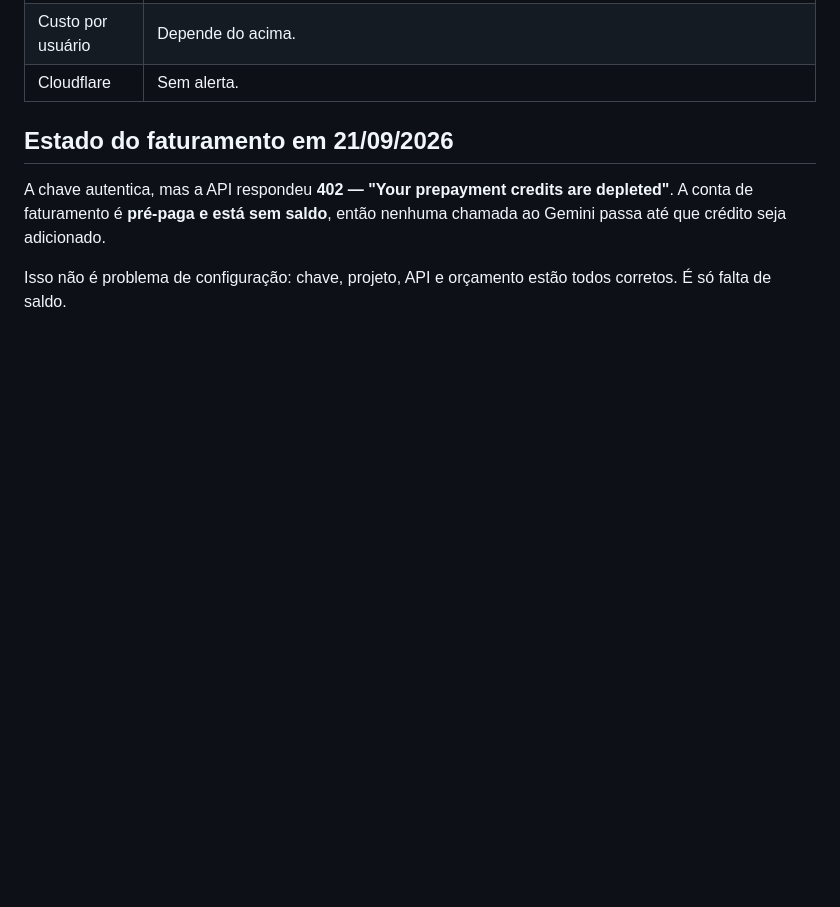
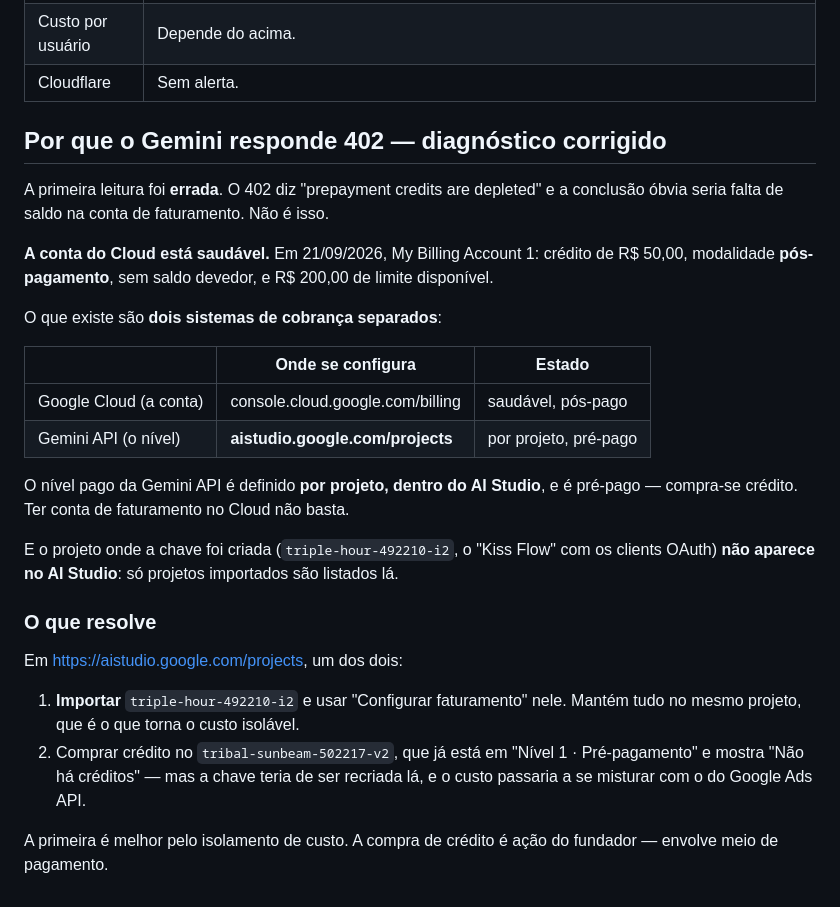
Before and after one commit to lucasdierings/Kiss-Flow, a Markdown page: docs/custos.md, the part around the change. GitHub-like rendering; blank space fills up the shorter version.

Commit message:
docs: corrigir o diagnóstico do 402 do Gemini
Eu tinha concluído que a conta de faturamento estava sem saldo. Estava errado.

Verificado no console: My Billing Account 1 tem crédito de R$ 50,00, é
PÓS-pagamento, não tem saldo devedor e ainda tem R$ 200,00 de limite
disponível. A conta do Cloud está saudável.

São dois sistemas separados. O nível pago da Gemini API é configurado por
projeto DENTRO do AI Studio e é pré-pago; ter conta de faturamento no Cloud
não basta. E o projeto onde a chave foi criada não aparece no AI Studio,
porque só projetos importados são listados lá.

A mensagem "prepayment credits are depleted" levava à conclusão errada por
descrever o sintoma num vocabulário que também existe no Cloud.

Co-Authored-By: Claude Opus 5 <noreply@anthropic.com>

```diff
--- a/docs/custos.md
+++ b/docs/custos.md
@@ -67,11 +67,38 @@ Cloudflare tem alerta próprio — e vale registrar aqui.
 | Custo por usuário | Depende do acima. |
 | Cloudflare | Sem alerta. |
 
-## Estado do faturamento em 21/09/2026
+## Por que o Gemini responde 402 — diagnóstico corrigido
 
-A chave autentica, mas a API respondeu **402 — "Your prepayment credits are
-depleted"**. A conta de faturamento é **pré-paga e está sem saldo**, então
-nenhuma chamada ao Gemini passa até que crédito seja adicionado.
+A primeira leitura foi **errada**. O 402 diz "prepayment credits are depleted"
+e a conclusão óbvia seria falta de saldo na conta de faturamento. Não é isso.
 
-Isso não é problema de configuração: chave, projeto, API e orçamento estão
-todos corretos. É só falta de saldo.
+**A conta do Cloud está saudável.** Em 21/09/2026, My Billing Account 1:
+crédito de R$ 50,00, modalidade **pós-pagamento**, sem saldo devedor, e
+R$ 200,00 de limite disponível.
+
+O que existe são **dois sistemas de cobrança separados**:
+
+| | Onde se configura | Estado |
+|---|---|---|
+| Google Cloud (a conta) | console.cloud.google.com/billing | saudável, pós-pago |
+| Gemini API (o nível) | **aistudio.google.com/projects** | por projeto, pré-pago |
+
+O nível pago da Gemini API é definido **por projeto, dentro do AI Studio**, e
+é pré-pago — compra-se crédito. Ter conta de faturamento no Cloud não basta.
+
+E o projeto onde a chave foi criada (`triple-hour-492210-i2`, o "Kiss Flow"
+com os clients OAuth) **não aparece no AI Studio**: só projetos importados
+são listados lá.
+
+### O que resolve
+
+Em https://aistudio.google.com/projects, um dos dois:
+
+1. **Importar** `triple-hour-492210-i2` e usar "Configurar faturamento" nele.
+   Mantém tudo no mesmo projeto, que é o que torna o custo isolável.
+2. Comprar crédito no `tribal-sunbeam-502217-v2`, que já está em "Nível 1 ·
+   Pré-pagamento" e mostra "Não há créditos" — mas a chave teria de ser
+   recriada lá, e o custo passaria a se misturar com o do Google Ads API.
+
+A primeira é melhor pelo isolamento de custo. A compra de crédito é ação do
+fundador — envolve meio de pagamento.
```
Also changed, not shown: AGENTS.md (+1 -1 lines).
